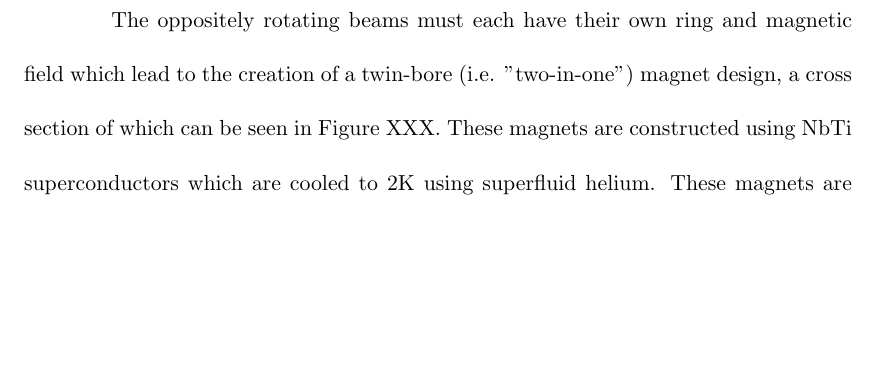
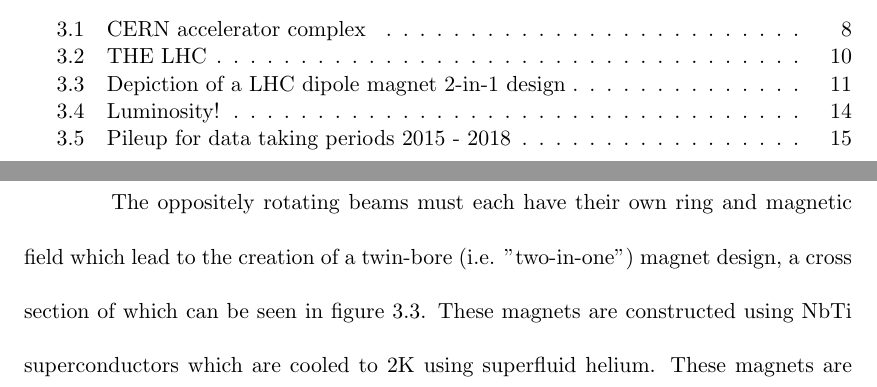
Before and after one commit to jpasner/thesis, a LaTeX thesis (pasner_thesis.tex, which reads chapters/lhc/injection.tex, chapters/lhc/layout.tex, chapters/lhc/performance.tex): part of page 19 of 37 before the commit and two parts of pages 6 and 21 of 42 after it, the two joined at a grey line, cut at the place of the change, the shorter picture padded with empty space. The pictures show the PDF file pasner_thesis.pdf that the author committed with the source.

Commit message:
Included figures and updated gitignore to ignore compilation files

```diff
--- a/chapters/lhc/injection.tex
+++ b/chapters/lhc/injection.tex
@@ -1,4 +1,12 @@
 \section{Particle Incjecton Chain} \label{sec:lhc:injection}
+
+\begin{figure}[!htbp]
+  \begin{center}
+    \includegraphics[width=0.9\linewidth]{figures/lhc/injection.jpg}
+    \caption{ CERN accelerator complex}
+    \label{fig:injection_chain}
+  \end{center}
+\end{figure}
 
 We begin with the most common element in the Universe, hydrogen, as our source
 of protons.  A bottle of hydrogen gas provides 100 microsecond pulses of raw
--- a/chapters/lhc/layout.tex
+++ b/chapters/lhc/layout.tex
@@ -1,8 +1,4 @@
 \section{LHC layout and design} \label{sec:lhc:layout}
 
 While often depicted as a perfect circle the LHC is in reality an octagon with
-rounded edges, called arcs, as can be seen in Figure XXX.  Here you can see the
-counter circulating beams of protons depicted in red and blue.  These beams are
-focused and collided at the 4 dedicated interaction points at rates of up to 40
-MHz.  Two of these points are occupoied by the  ATLAS and CMS experiments, both
-of which are high luminosity, multi-purposed experiments.
+rounded edges, called arcs, as can be seen in figure \ref{fig:lhc_schematic}.
@@ -8,0 +8 @@ of which are high luminosity, multi-purposed experiments.
+ATLAS and CMS experiments, both of which are high luminosity, multi-purposed
@@ -17,9 +26,17 @@ proton the LHC is instead limited by our ability to design and construct magnets
 strong enough to bend the beam given the already determined curvature of the 8
 arcs.
 
+\begin{figure}[!htbp]
+  \begin{center}
+    \includegraphics[width=0.9\linewidth]{figures/lhc/dipole.jpg}
+    \caption{ Depiction of a LHC dipole magnet 2-in-1 design}
+    \label{fig:dipole}
+  \end{center}
+\end{figure}
+
 The oppositely rotating beams must each  have their own ring and magnetic field
 which lead to the creation of a twin-bore (i.e. "two-in-one") magnet design, a
-cross section of which can be seen in Figure XXX. These magnets are constructed
+cross section of which can be seen in figure \ref{fig:dipole}. These magnets are constructed
 using NbTi superconductors which are cooled to 2K using superfluid helium.
 These magnets are designed to provide the needed 8.33 T magnetic field required
 to bend the beams at the design beam energy of 7 TeV.  In total 1231 of these 15
--- a/chapters/lhc/performance.tex
+++ b/chapters/lhc/performance.tex
@@ -12,5 +12,6 @@ instantaneous luminosity is proportional to the bunch crossing rate along with
 the cross section of a proton-proton interaction and represents the potential
 number of collisions per second.  Knowing this we can see that the integrated
 luminosity, $L_{int}$ is simply the integral of the instantaneous luminosity
-$L_{inst.}$ for a choosen data period as seen in equation XXX.
+$L_{inst.}$ for a choosen data period as seen in equation
+\ref{eq:integrated_luminosity}.
 
--- a/chapters/lhc/pileup.tex
+++ b/chapters/lhc/pileup.tex
@@ -15,7 +15,15 @@ before or after a bunch crossing that causes the DAQ to trigger.  This effect is
 generally due to the long integration times of some detector electronics.
 \end{enumerate}
 
-The pile-up profile for past years can be seen in figure XXX.  The width of this
+\begin{figure}[!htbp]
+  \begin{center}
+    \includegraphics[width=0.9\linewidth]{figures/lhc/pileup.pdf}
+    \caption{ Pileup for data taking periods 2015 - 2018}
+    \label{fig:pileup}
+  \end{center}
+\end{figure}
+
+The pile-up profile for past years can be seen in figure \ref{pileup}.  The width of this
 distributino is due a combination of Poisonian statistics, the decrease in
 number of protons per bunch over the lifetime of a single run, and optimization
 tweaks to the beam's profile during runtime.  Understanding and eliminating the
```
Also changed, not shown: chapters/atlas/head.tex (+3 -0 lines), pasner_thesis.tex (+1 -0 lines), pasner_thesis.pdf, chapters/lhc/injection.tex (3 more changed lines), chapters/lhc/layout.tex (12 more changed lines), chapters/lhc/performance.tex (26 more changed lines), 1 other file.
